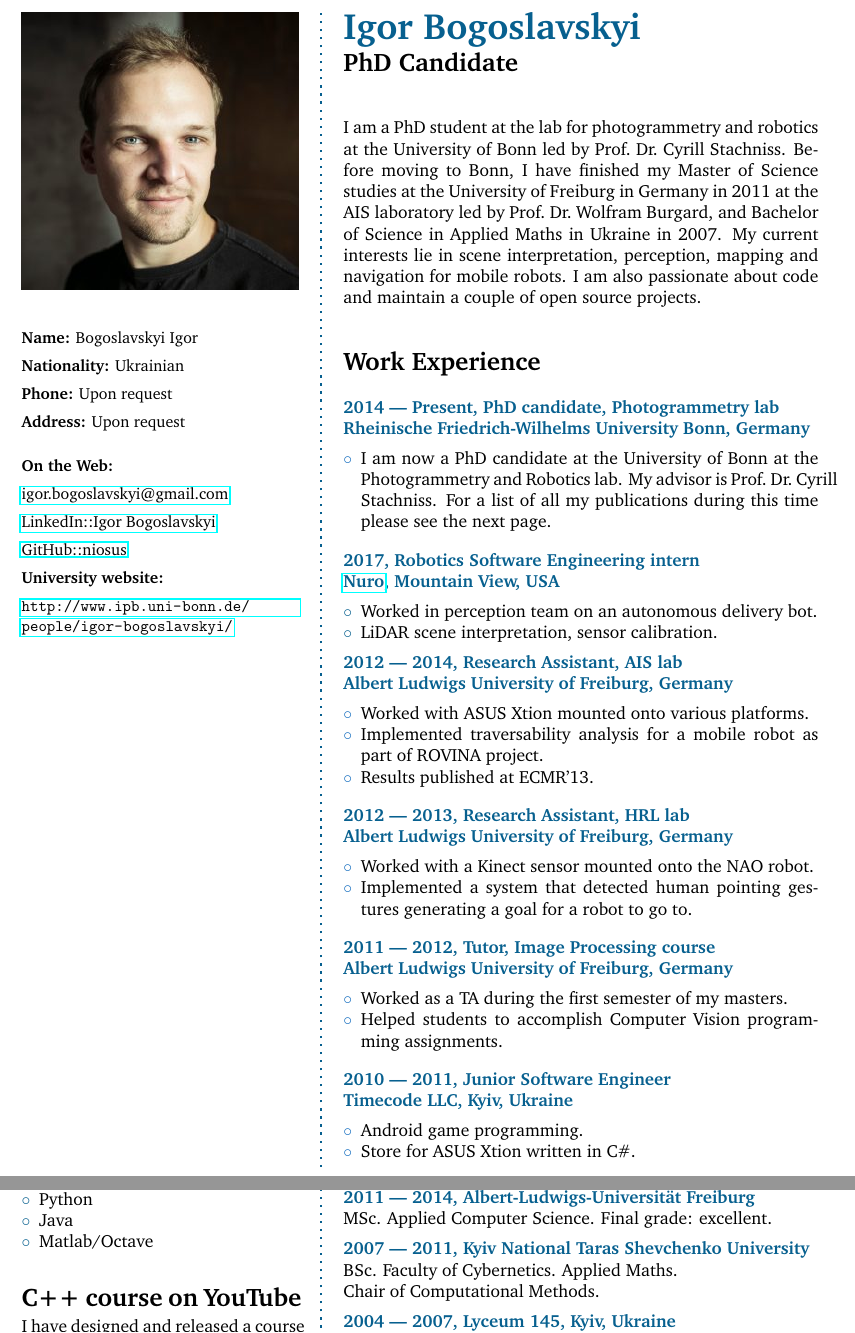
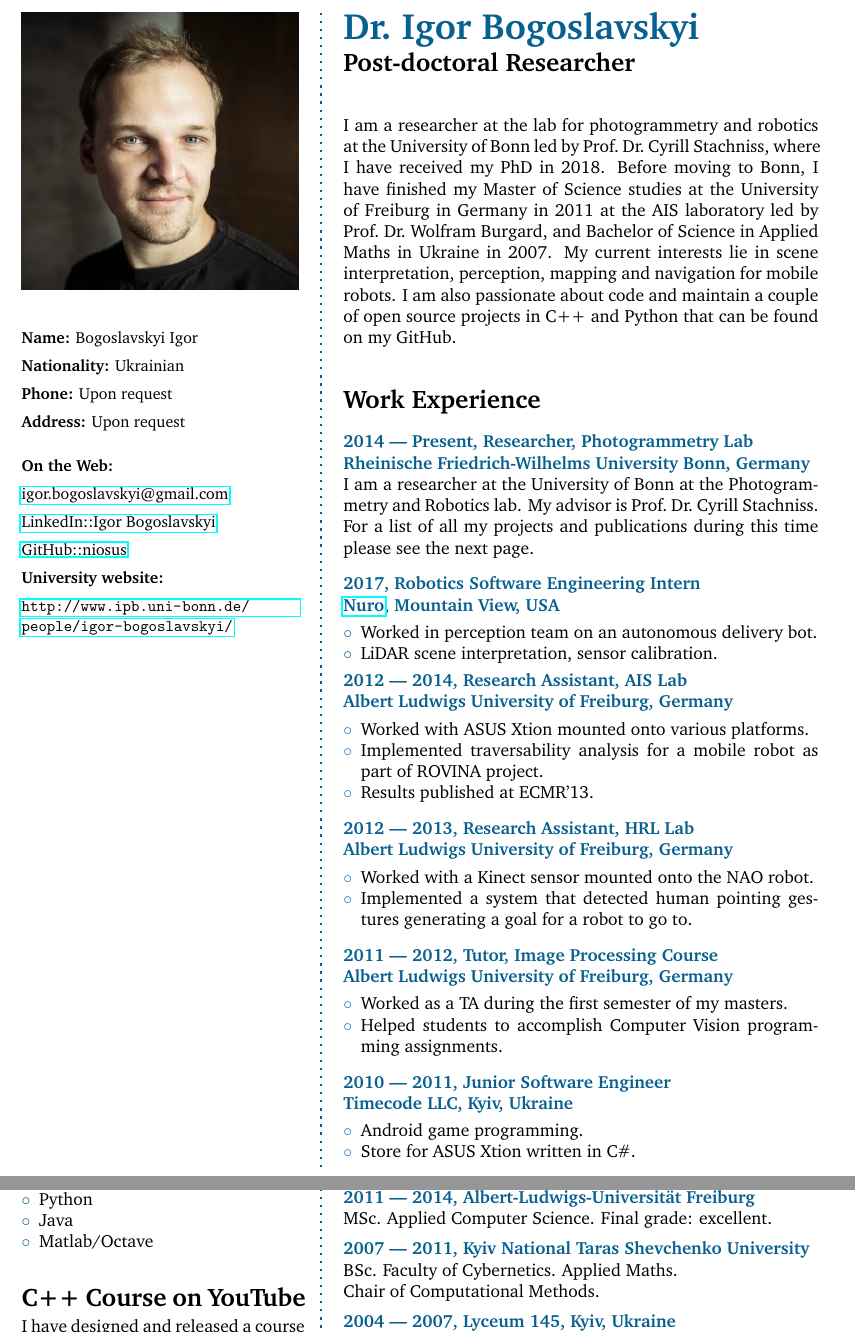
Before and after one commit to niosus/Curriculum-Vitae, a LaTeX CV (bogoslavskyi_cv.tex): two parts of pages 1 and 2 of 2, joined at a grey line, cut so that both start at the same text. Compiled offline with pdfLaTeX.

Commit message:
Update cv

```diff
--- a/bogoslavskyi_cv.tex
+++ b/bogoslavskyi_cv.tex
@@ -122,41 +122,41 @@
 
 % Right frame
 %%%%%%%%%%%%%%%%%%%%
-\Huge\bfseries {\color{MidnightBlue} Igor Bogoslavskyi} \\
-\Large\bfseries  PhD Candidate \\
+\Huge\bfseries {\color{MidnightBlue}Dr.~Igor Bogoslavskyi} \\
+\Large\bfseries  Post-doctoral Researcher \\
 
 \normalsize\normalfont{}
 
 % About me
 \begin{AboutMe}
-I am a PhD student at the lab for photogrammetry and robotics at the University
-of Bonn led by Prof.~Dr.~Cyrill Stachniss. Before moving to Bonn, I have
-finished my Master of Science studies at the University of Freiburg in Germany
-in 2011 at the AIS laboratory led by Prof.~Dr.~Wolfram Burgard, and Bachelor of
-Science in Applied Maths in Ukraine in 2007. My current interests lie in scene
-interpretation, perception, mapping and navigation for mobile robots. I am also
-passionate about code and maintain a couple of open source projects.
+I am a researcher at the lab for photogrammetry and robotics at the University
+of Bonn led by Prof.~Dr.~Cyrill Stachniss, where I have received my PhD in 2018.
+Before moving to Bonn, I have finished my Master of Science studies at the
+University of Freiburg in Germany in 2011 at the AIS laboratory led by
+Prof.~Dr.~Wolfram Burgard, and Bachelor of Science in Applied Maths in Ukraine
+in 2007. My current interests lie in scene interpretation, perception, mapping
+and navigation for mobile robots. I am also passionate about code and maintain a
+couple of open source projects in C++ and Python that can be found on my GitHub.
 \end{AboutMe}
 
 % Experience
 \CVSection{Work Experience}
-\CVItem{2014 --- Present, PhD candidate, Photogrammetry lab
+\CVItem{2014 --- Present, Researcher, Photogrammetry Lab
 \newline Rheinische Friedrich-Wilhelms University Bonn, Germany}
-\begin{compactitem}[\color{RoyalBlue}$\circ$]
-\item I am now a PhD candidate at the University of Bonn at the Photogrammetry
-and Robotics lab. My advisor is Prof.~Dr.~Cyrill Stachniss. For a list of
-all my publications during this time please see the next page.
-\end{compactitem}
-\SmallSep
+\newline
+I am a researcher at the University of Bonn at the Photogrammetry and Robotics
+lab. My advisor is Prof.~Dr.~Cyrill Stachniss. For a list of all my projects and
+publications during this time please see the next page.
+\SmallSep{}
 
-\CVItem{2017, Robotics Software Engineering intern
+\CVItem{2017, Robotics Software Engineering Intern
 \newline \href{https://nuro.ai/}{Nuro}, Mountain View, USA}
 \begin{compactitem}[\color{MidnightBlue}$\circ$]
 \item Worked in perception team on an autonomous delivery bot.
 \item LiDAR scene interpretation, sensor calibration.
 \end{compactitem}
 
-\CVItem{2012 --- 2014, Research Assistant, AIS lab
+\CVItem{2012 --- 2014, Research Assistant, AIS Lab
 \newline Albert Ludwigs University of Freiburg, Germany}
 \begin{compactitem}[\color{RoyalBlue}$\circ$]
 \item Worked with ASUS Xtion mounted onto various platforms.
@@ -164,9 +164,9 @@ all my publications during this time please see the next page.
 project.
 \item Results published at ECMR'13.
 \end{compactitem}
-\SmallSep
+\SmallSep{}
 
-\CVItem{2012 --- 2013, Research Assistant, HRL lab
+\CVItem{2012 --- 2013, Research Assistant, HRL Lab
 \newline Albert Ludwigs University of Freiburg, Germany}
 \begin{compactitem}[\color{RoyalBlue}$\circ$]
 	\item Worked with a Kinect sensor mounted onto the NAO robot.
@@ -175,7 +175,7 @@ project.
 \end{compactitem}
 \SmallSep
 
-\CVItem{2011 --- 2012, Tutor, Image Processing course
+\CVItem{2011 --- 2012, Tutor, Image Processing Course
 \newline Albert Ludwigs University of Freiburg, Germany}
 \begin{compactitem}[\color{RoyalBlue}$\circ$]
 \item Worked as a TA during the first semester of my masters.
@@ -207,7 +207,7 @@ project.
 	\end{compactitem}
 	\Sep{}
 
-	\CVSection{C++ course on YouTube}
+	\CVSection{C++ Course on YouTube}
 	I have designed and released a course on Modern C++ for Image Processing which
 	is available on
 	\href{https://www.youtube.com/playlist?list=PLgnQpQtFTOGR50iIOtO36nK6aNPtVq98C&disable_polymer=true}{YouTube}
```
Also changed, not shown: bogoslavskyi_cv.pdf, bogoslavskyi_cv.tex (2 more changed lines).
